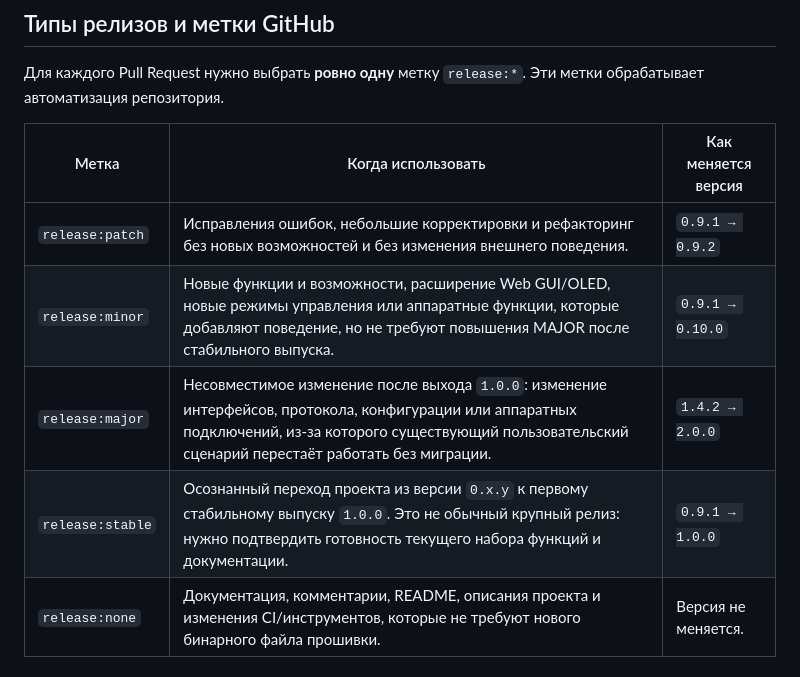
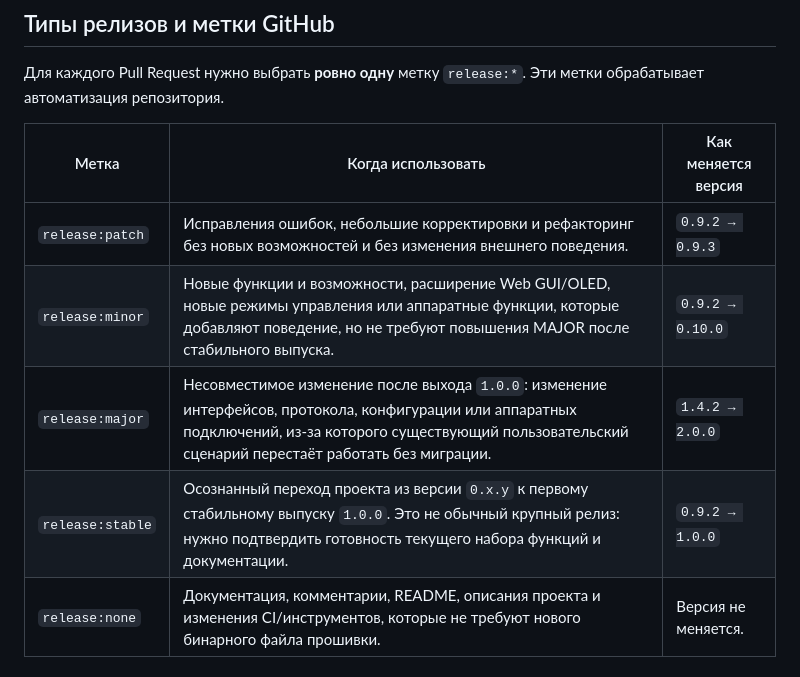
Before and after one commit to dsr987/lego-technic-esp32, a Markdown page: docs/release-versioning.md, the part around the change. Drawn GitHub-style.

Commit message:
docs: refresh release versioning examples

```diff
--- a/docs/release-versioning.md
+++ b/docs/release-versioning.md
@@ -8,10 +8,10 @@
 
 | Метка | Когда использовать | Как меняется версия |
 |---|---|---|
-| `release:patch` | Исправления ошибок, небольшие корректировки и рефакторинг без новых возможностей и без изменения внешнего поведения. | `0.9.1 → 0.9.2` |
-| `release:minor` | Новые функции и возможности, расширение Web GUI/OLED, новые режимы управления или аппаратные функции, которые добавляют поведение, но не требуют повышения MAJOR после стабильного выпуска. | `0.9.1 → 0.10.0` |
+| `release:patch` | Исправления ошибок, небольшие корректировки и рефакторинг без новых возможностей и без изменения внешнего поведения. | `0.9.2 → 0.9.3` |
+| `release:minor` | Новые функции и возможности, расширение Web GUI/OLED, новые режимы управления или аппаратные функции, которые добавляют поведение, но не требуют повышения MAJOR после стабильного выпуска. | `0.9.2 → 0.10.0` |
 | `release:major` | Несовместимое изменение после выхода `1.0.0`: изменение интерфейсов, протокола, конфигурации или аппаратных подключений, из-за которого существующий пользовательский сценарий перестаёт работать без миграции. | `1.4.2 → 2.0.0` |
-| `release:stable` | Осознанный переход проекта из версии `0.x.y` к первому стабильному выпуску `1.0.0`. Это не обычный крупный релиз: нужно подтвердить готовность текущего набора функций и документации. | `0.9.1 → 1.0.0` |
+| `release:stable` | Осознанный переход проекта из версии `0.x.y` к первому стабильному выпуску `1.0.0`. Это не обычный крупный релиз: нужно подтвердить готовность текущего набора функций и документации. | `0.9.2 → 1.0.0` |
 | `release:none` | Документация, комментарии, README, описания проекта и изменения CI/инструментов, которые не требуют нового бинарного файла прошивки. | Версия не меняется. |
 
 ## Главное правило для X, Y и Z
```
